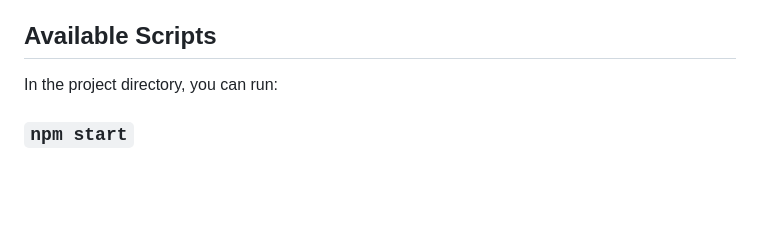
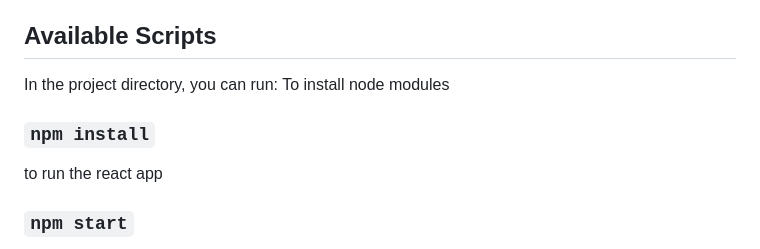
Before and after one commit to PradyumnGup/web, a Markdown page: CollegeDuniaTable/README.md, the part around the change. Drawn GitHub-style; blank space fills up the shorter version.

```diff
--- a/CollegeDuniaTable/README.md
+++ b/CollegeDuniaTable/README.md
@@ -5,7 +5,9 @@ This project was bootstrapped with [Create React App](https://github.com/faceboo
 ## Available Scripts
 
 In the project directory, you can run:
-
+To install node modules
+### `npm install`
+to run the react app
 ### `npm start`
 
 Runs the app in the development mode.\
```
